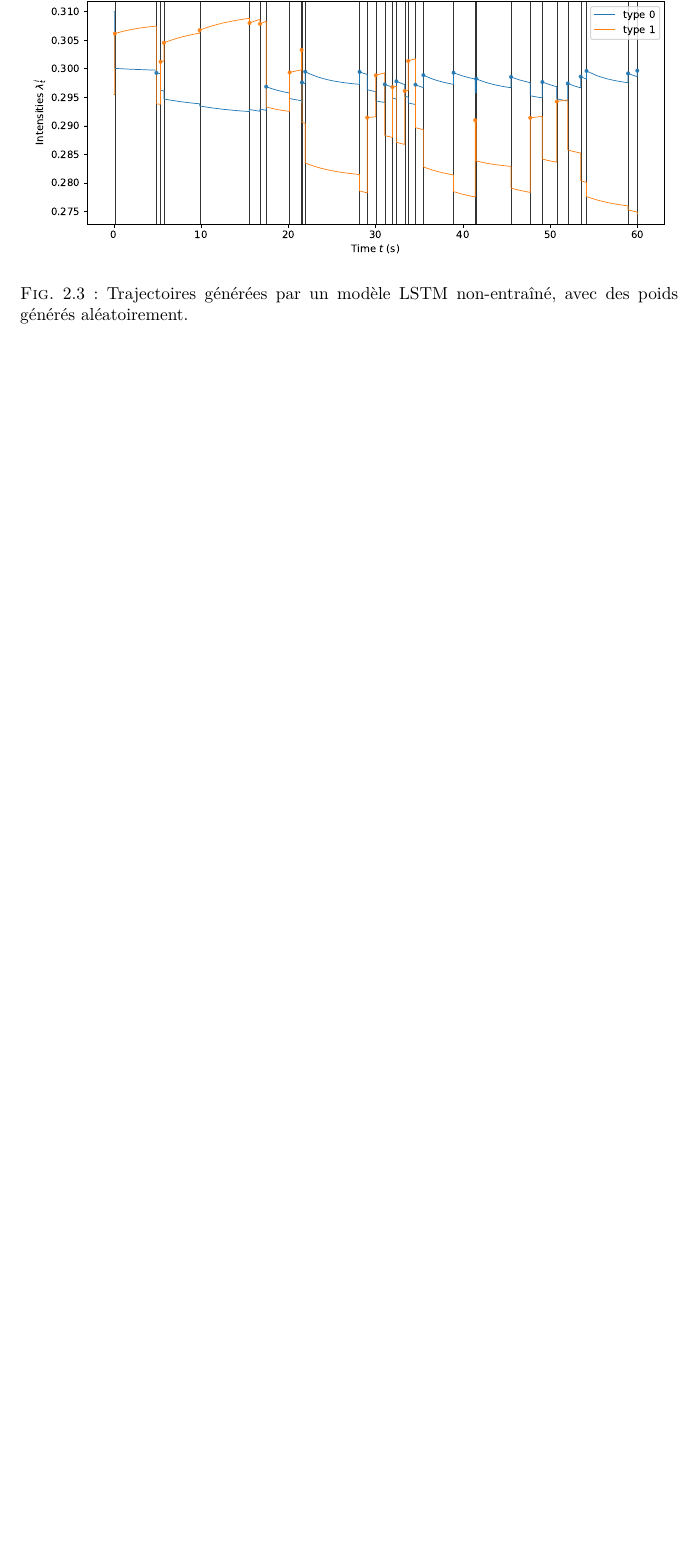
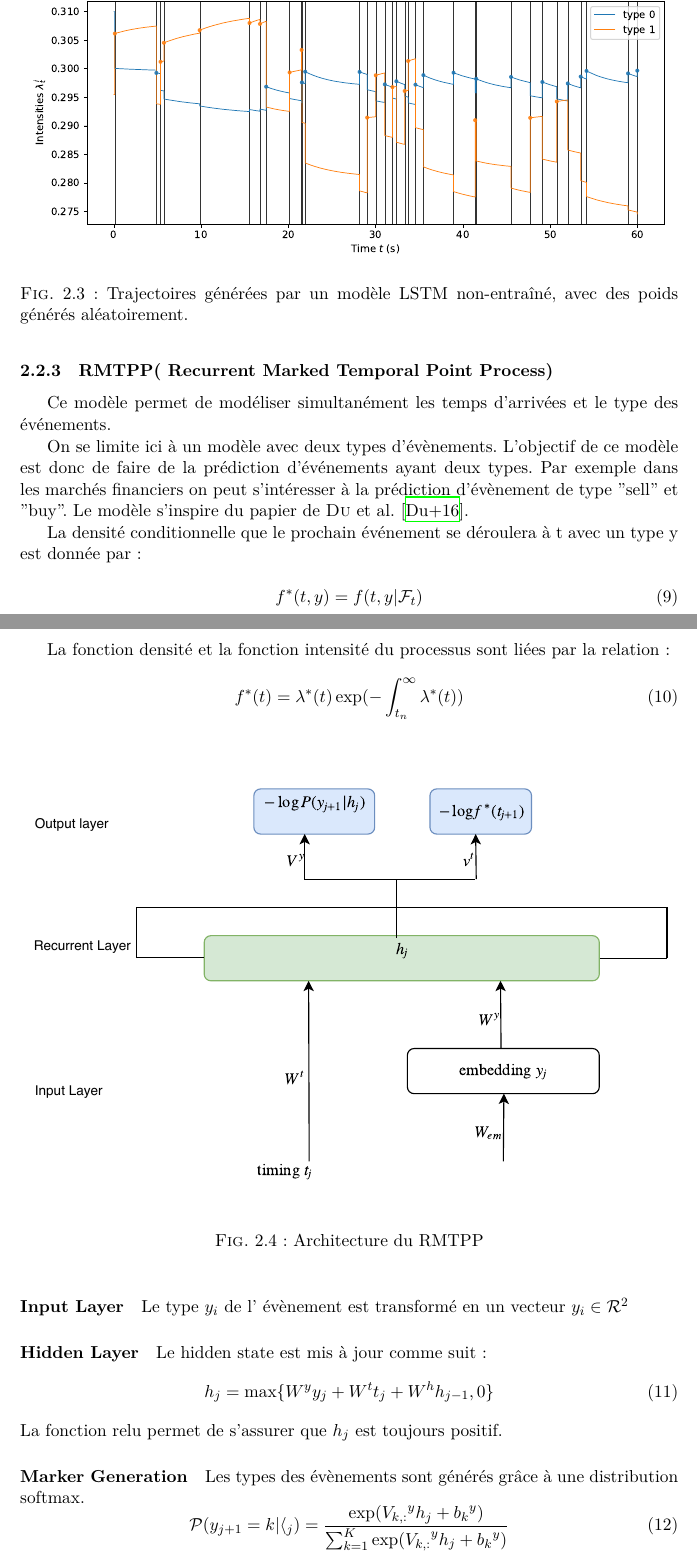
Before and after one commit to Deeptradingfx/point-process-nets, a LaTeX document (rapport/main.tex, which reads rapport/parts/models.tex): part of page 6 of 13 before the commit and two parts of pages 6 and 7 of 15 after it, the two joined at a grey line, cut so that both start at the same text, the shorter picture padded with empty space. Compiled offline with XeLaTeX.

Commit message:
Rmtpp in main.pdf

```diff
--- a/rapport/parts/models.tex
+++ b/rapport/parts/models.tex
@@ -142,4 +142,45 @@ Les paramètres sont mis à jour pour l'intervalle $(t_i, t_{i+1}]$ via les équ
 
 Ce réseau offre également une dynamique riche comme le modèle Decay-RNN. \citeauthor{meiEisnerNeuralHawkes} introduisent une valeur de long terme $\bar{c}_i$ pour l'état-cellule. La \autoref{fig:exampleLSTMIntensityTraj} illustre un cas unidimensionnel où chaque événement a un effet auto-inhibiteur immédiat, qui est corrigé par une excitation externe qui s'affaiblit.
 
+\subsubsection{RMTPP( Recurrent Marked Temporal Point Process)}
 
+Ce modèle permet de modéliser simultanément les temps d'arrivées et le type des événements.
+
+On se limite ici à un modèle avec deux types d'évènements. L'objectif de ce modèle est donc de faire de la prédiction d'événements ayant deux types. Par exemple dans les marchés financiers on peut s'intéresser à la prédiction  d'évènement de type "sell" et "buy".  Le modèle s'inspire du papier de \citeauthor{DuRMTPP} \cite{DuRMTPP}.{\tiny {\tiny }}
+
+La densité conditionnelle que le prochain événement se déroulera à t avec un type y est donnée par:
+
+\begin{equation}
+f^*(t,y) = f(t,y| \mathcal{F}_t)
+\end{equation}
+
+La fonction densité et la fonction intensité du processus sont liées par la relation:
+
+\begin{equation}
+f^*(t) = \lambda^*(t) \exp(-\int_{t_n}^{\infty}  \lambda^*(t) )
+\end{equation}
+
+
+\begin{figure}[!ht]
+	\centering
+	\includegraphics[width=\linewidth]{diagrams/rmtpp.pdf}
+	\caption{Architecture du RMTPP}\label{fig:RMTPP}
+\end{figure}
+
+
+\paragraph{Input Layer}
+
+Le type $y_{i}$  de l' évènement est transformé en un vecteur $y_{i } \in \mathcal{R} ^2$
+
+
+\paragraph{Hidden Layer}
+Le hidden state est mis à jour comme suit:
+\begin{equation}
+h_j = \max \{ W^y y_j + W^t t_j + W^h h_{j-1},0  \}
+\end{equation}
+La fonction relu permet de s'assurer que $h_j$ est toujours positif.
+\paragraph{Marker Generation}
+Les types des évènements sont générés grâce à une distribution softmax.
+\begin{equation}
+\mathcal{P}(y_{j+1} = k|\mathcal{h}_j) = \frac{\exp({V_{k,:}}^y h_j + {b_k}^y)}{\sum_{k=1}^{K}{\exp(V_{k,:}}^y h_j + {b_k}^y) }
+\end{equation}
```
Also changed, not shown: rapport/parts/algos.tex (+6 -0 lines), rapport/diagrams/rmtpp.pdf (added), rapport/parts/models.tex (23 more changed lines), 1 other file.
